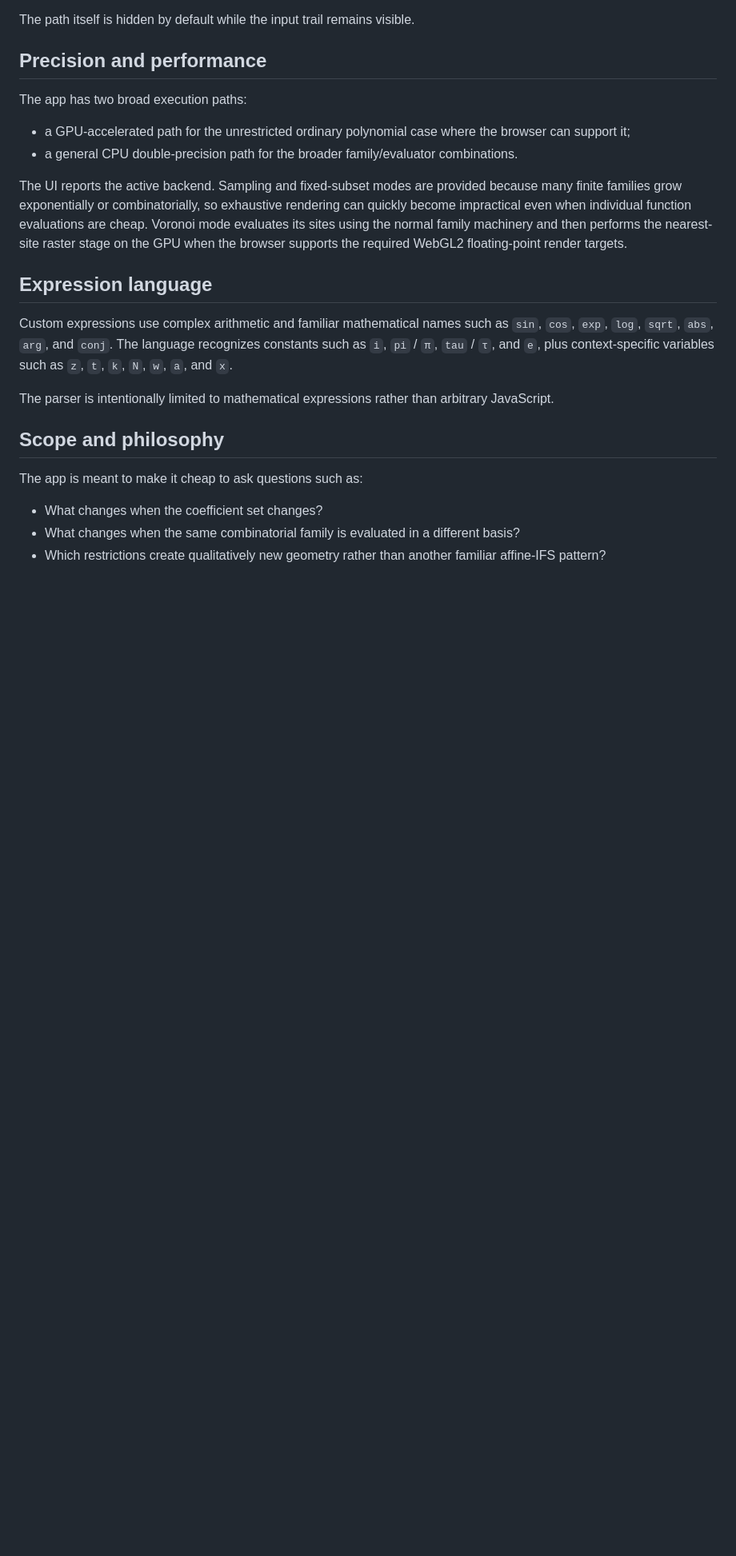
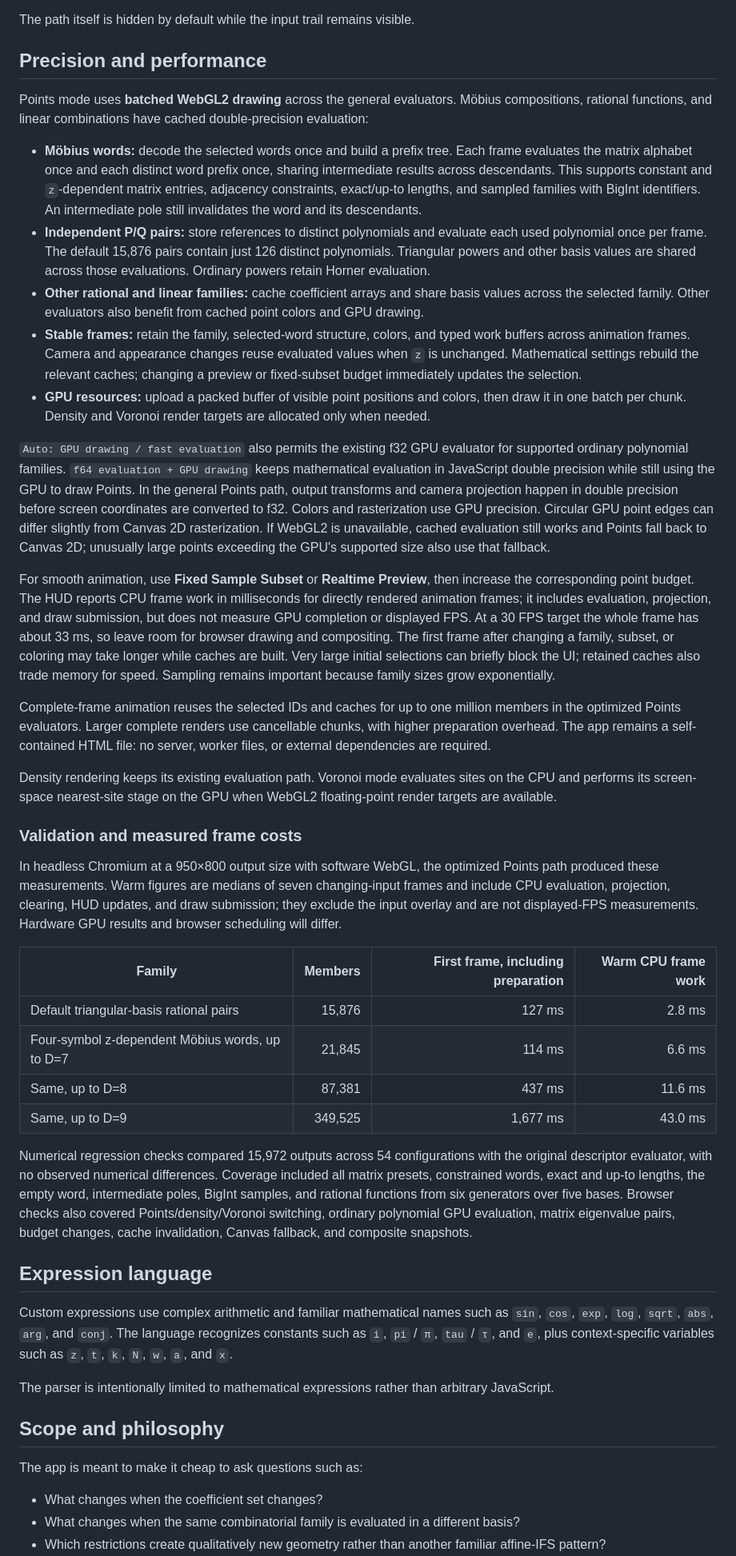
Before and after one commit to yumichael/f3x, a Markdown page: README.md, the part around the change. Shown at 80% size. Rendered like a GitHub page; blank space fills up the shorter version.

Commit message:
Save version of file originally named finite_function_family_explorer_v5 (1).md

```diff
--- a/README.md
+++ b/README.md
@@ -97,12 +97,35 @@ The path itself is hidden by default while the input trail remains visible.
 
 ## Precision and performance
 
-The app has two broad execution paths:
+Points mode uses **batched WebGL2 drawing** across the general evaluators. Möbius compositions, rational functions, and linear combinations have cached double-precision evaluation:
 
-- a GPU-accelerated path for the unrestricted ordinary polynomial case where the browser can support it;
-- a general CPU double-precision path for the broader family/evaluator combinations.
+- **Möbius words:** decode the selected words once and build a prefix tree. Each frame evaluates the matrix alphabet once and each distinct word prefix once, sharing intermediate results across descendants. This supports constant and `z`-dependent matrix entries, adjacency constraints, exact/up-to lengths, and sampled families with BigInt identifiers. An intermediate pole still invalidates the word and its descendants.
+- **Independent P/Q pairs:** store references to distinct polynomials and evaluate each used polynomial once per frame. The default 15,876 pairs contain just 126 distinct polynomials. Triangular powers and other basis values are shared across those evaluations. Ordinary powers retain Horner evaluation.
+- **Other rational and linear families:** cache coefficient arrays and share basis values across the selected family. Other evaluators also benefit from cached point colors and GPU drawing.
+- **Stable frames:** retain the family, selected-word structure, colors, and typed work buffers across animation frames. Camera and appearance changes reuse evaluated values when `z` is unchanged. Mathematical settings rebuild the relevant caches; changing a preview or fixed-subset budget immediately updates the selection.
+- **GPU resources:** upload a packed buffer of visible point positions and colors, then draw it in one batch per chunk. Density and Voronoi render targets are allocated only when needed.
 
-The UI reports the active backend. Sampling and fixed-subset modes are provided because many finite families grow exponentially or combinatorially, so exhaustive rendering can quickly become impractical even when individual function evaluations are cheap. Voronoi mode evaluates its sites using the normal family machinery and then performs the nearest-site raster stage on the GPU when the browser supports the required WebGL2 floating-point render targets.
+`Auto: GPU drawing / fast evaluation` also permits the existing f32 GPU evaluator for supported ordinary polynomial families. `f64 evaluation + GPU drawing` keeps mathematical evaluation in JavaScript double precision while still using the GPU to draw Points. In the general Points path, output transforms and camera projection happen in double precision before screen coordinates are converted to f32. Colors and rasterization use GPU precision. Circular GPU point edges can differ slightly from Canvas 2D rasterization. If WebGL2 is unavailable, cached evaluation still works and Points fall back to Canvas 2D; unusually large points exceeding the GPU's supported size also use that fallback.
+
+For smooth animation, use **Fixed Sample Subset** or **Realtime Preview**, then increase the corresponding point budget. The HUD reports CPU frame work in milliseconds for directly rendered animation frames; it includes evaluation, projection, and draw submission, but does not measure GPU completion or displayed FPS. At a 30 FPS target the whole frame has about 33 ms, so leave room for browser drawing and compositing. The first frame after changing a family, subset, or coloring may take longer while caches are built. Very large initial selections can briefly block the UI; retained caches also trade memory for speed. Sampling remains important because family sizes grow exponentially.
+
+Complete-frame animation reuses the selected IDs and caches for up to one million members in the optimized Points evaluators. Larger complete renders use cancellable chunks, with higher preparation overhead. The app remains a self-contained HTML file: no server, worker files, or external dependencies are required.
+
+Density rendering keeps its existing evaluation path. Voronoi mode evaluates sites on the CPU and performs its screen-space nearest-site stage on the GPU when WebGL2 floating-point render targets are available.
+
+
+### Validation and measured frame costs
+
+In headless Chromium at a 950×800 output size with software WebGL, the optimized Points path produced these measurements. Warm figures are medians of seven changing-input frames and include CPU evaluation, projection, clearing, HUD updates, and draw submission; they exclude the input overlay and are not displayed-FPS measurements. Hardware GPU results and browser scheduling will differ.
+
+| Family | Members | First frame, including preparation | Warm CPU frame work |
+| --- | ---: | ---: | ---: |
+| Default triangular-basis rational pairs | 15,876 | 127 ms | 2.8 ms |
+| Four-symbol z-dependent Möbius words, up to D=7 | 21,845 | 114 ms | 6.6 ms |
+| Same, up to D=8 | 87,381 | 437 ms | 11.6 ms |
+| Same, up to D=9 | 349,525 | 1,677 ms | 43.0 ms |
+
+Numerical regression checks compared 15,972 outputs across 54 configurations with the original descriptor evaluator, with no observed numerical differences. Coverage included all matrix presets, constrained words, exact and up-to lengths, the empty word, intermediate poles, BigInt samples, and rational functions from six generators over five bases. Browser checks also covered Points/density/Voronoi switching, ordinary polynomial GPU evaluation, matrix eigenvalue pairs, budget changes, cache invalidation, Canvas fallback, and composite snapshots.
 
 ## Expression language
 
```
